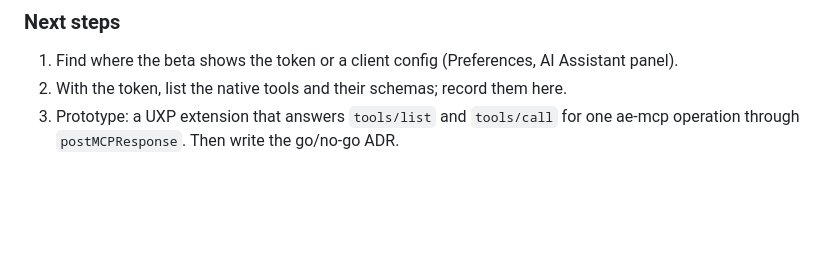
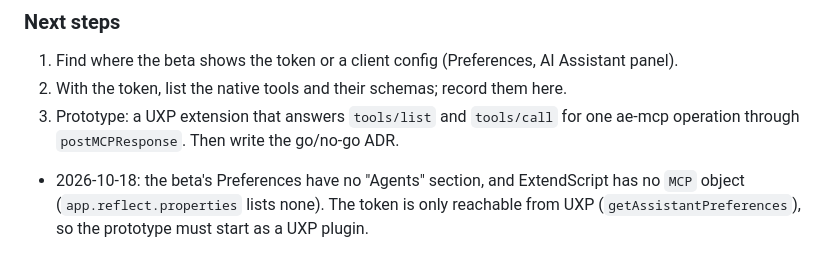
Before and after one commit to StanleySweet/ae-mcp, a Markdown page: docs/findings/2026-10-17-ae-builtin-mcp-uxp.md, the part around the change. GitHub-like rendering; blank space fills up the shorter version.

Commit message:
docs: the AE Beta token is only reachable from UXP
Refs #249

Co-Authored-By: Claude Opus 5.5 <noreply@anthropic.com>

```diff
--- a/docs/findings/2026-10-17-ae-builtin-mcp-uxp.md
+++ b/docs/findings/2026-10-17-ae-builtin-mcp-uxp.md
@@ -99,3 +99,6 @@ the token from inside After Effects (UXP `getAssistantPreferences`).
 2. With the token, list the native tools and their schemas; record them here.
 3. Prototype: a UXP extension that answers `tools/list` and `tools/call` for one ae-mcp
    operation through `postMCPResponse`. Then write the go/no-go ADR.
+- 2026-10-18: the beta's Preferences have no "Agents" section, and ExtendScript has no
+  `MCP` object (`app.reflect.properties` lists none). The token is only reachable from
+  UXP (`getAssistantPreferences`), so the prototype must start as a UXP plugin.
```
